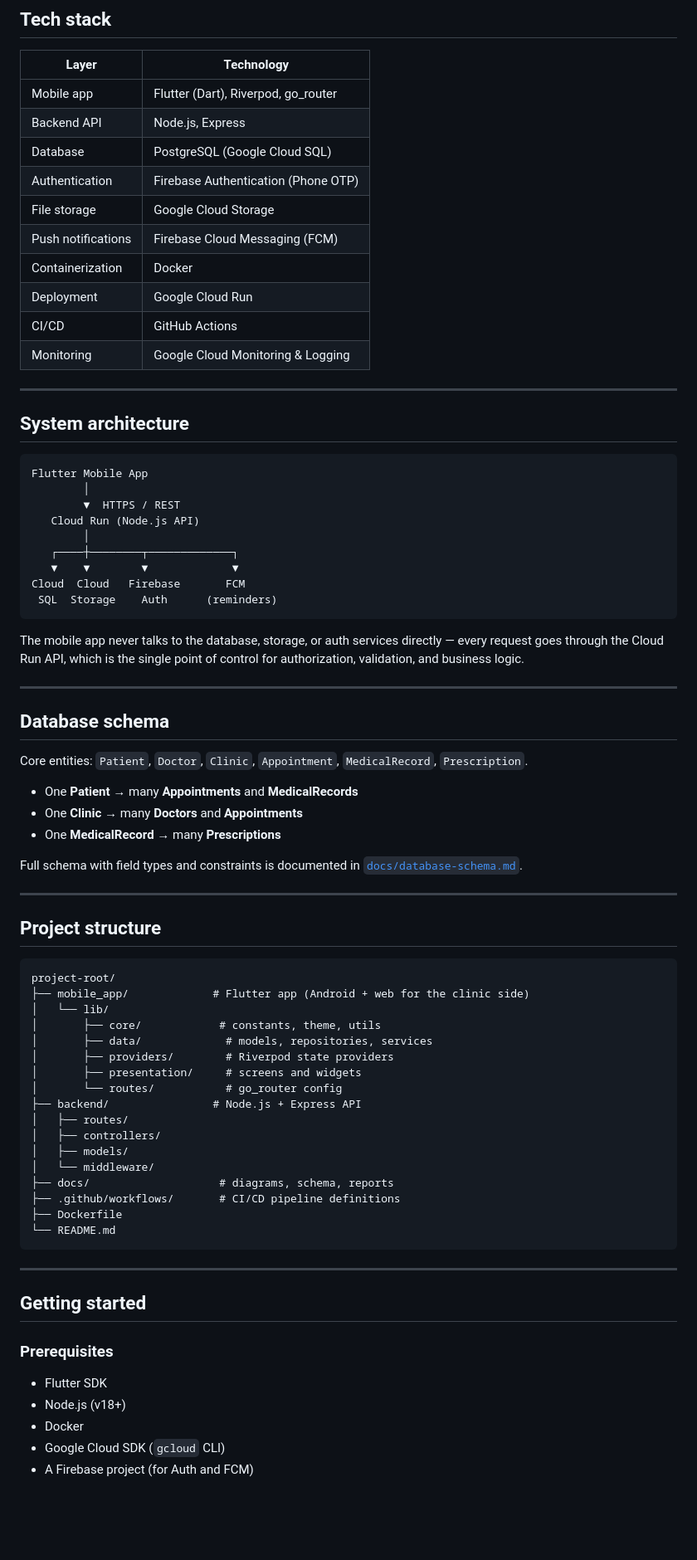
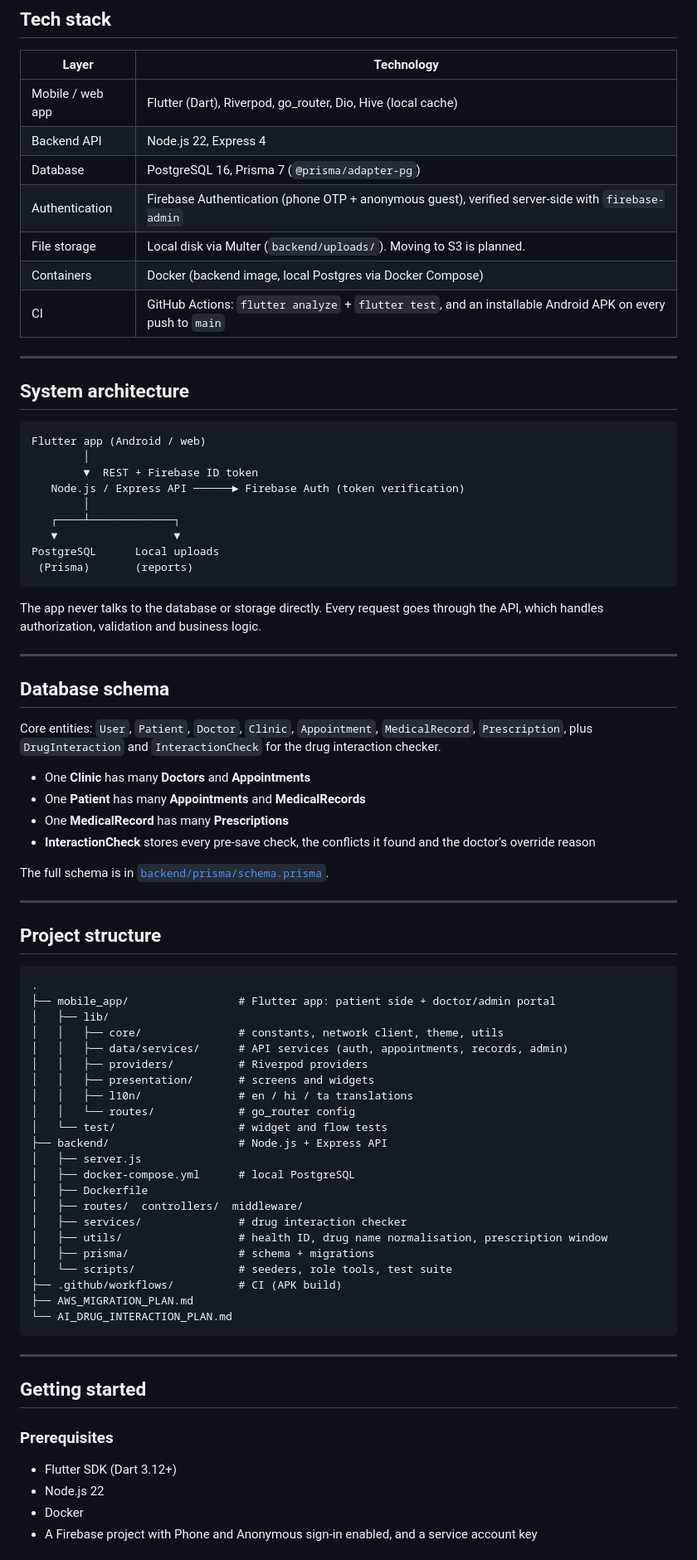
Before and after one commit to Nikizh07/health-records-mini-project, a Markdown page: README.md, the part around one of its changes. Shown at 83% size. Drawn GitHub-style; blank space fills up the shorter version.

````diff
--- a/README.md
+++ b/README.md
@@ -40,69 +62,72 @@ This project addresses that gap with a **multi-tenant, cloud-hosted health recor
 
 | Layer | Technology |
 |---|---|
-| Mobile app | Flutter (Dart), Riverpod, go_router |
-| Backend API | Node.js, Express |
-| Database | PostgreSQL (Google Cloud SQL) |
-| Authentication | Firebase Authentication (Phone OTP) |
-| File storage | Google Cloud Storage |
-| Push notifications | Firebase Cloud Messaging (FCM) |
-| Containerization | Docker |
-| Deployment | Google Cloud Run |
-| CI/CD | GitHub Actions |
-| Monitoring | Google Cloud Monitoring & Logging |
+| Mobile / web app | Flutter (Dart), Riverpod, go_router, Dio, Hive (local cache) |
+| Backend API | Node.js 22, Express 4 |
+| Database | PostgreSQL 16, Prisma 7 (`@prisma/adapter-pg`) |
+| Authentication | Firebase Authentication (phone OTP + anonymous guest), verified server-side with `firebase-admin` |
+| File storage | Local disk via Multer (`backend/uploads/`). Moving to S3 is planned. |
+| Containers | Docker (backend image, local Postgres via Docker Compose) |
+| CI | GitHub Actions: `flutter analyze` + `flutter test`, and an installable Android APK on every push to `main` |
 
 ---
 
 ## System architecture
 
 ```
-Flutter Mobile App
+Flutter app (Android / web)
         │
-        ▼  HTTPS / REST
-   Cloud Run (Node.js API)
+        ▼  REST + Firebase ID token
+   Node.js / Express API ──────► Firebase Auth (token verification)
         │
-   ┌────┼────────┬─────────────┐
-   ▼    ▼        ▼             ▼
-Cloud  Cloud   Firebase       FCM
- SQL  Storage    Auth      (reminders)
+   ┌────┴─────────────┐
+   ▼                  ▼
+PostgreSQL      Local uploads
+ (Prisma)       (reports)
 ```
 
-The mobile app never talks to the database, storage, or auth services directly — every request goes through the Cloud Run API, which is the single point of control for authorization, validation, and business logic.
+The app never talks to the database or storage directly. Every request goes through the API, which handles authorization, validation and business logic.
 
 ---
 
 ## Database schema
 
-Core entities: `Patient`, `Doctor`, `Clinic`, `Appointment`, `MedicalRecord`, `Prescription`.
+Core entities: `User`, `Patient`, `Doctor`, `Clinic`, `Appointment`, `MedicalRecord`, `Prescription`, plus `DrugInteraction` and `InteractionCheck` for the drug interaction checker.
 
-- One **Patient** → many **Appointments** and **MedicalRecords**
-- One **Clinic** → many **Doctors** and **Appointments**
-- One **MedicalRecord** → many **Prescriptions**
+- One **Clinic** has many **Doctors** and **Appointments**
+- One **Patient** has many **Appointments** and **MedicalRecords**
+- One **MedicalRecord** has many **Prescriptions**
+- **InteractionCheck** stores every pre-save check, the conflicts it found and the doctor's override reason
 
-Full schema with field types and constraints is documented in [`docs/database-schema.md`](docs/database-schema.md).
+The full schema is in [`backend/prisma/schema.prisma`](backend/prisma/schema.prisma).
 
 ---
 
 ## Project structure
 
 ```
-project-root/
-├── mobile_app/             # Flutter app (Android + web for the clinic side)
-│   └── lib/
-│       ├── core/            # constants, theme, utils
-│       ├── data/             # models, repositories, services
-│       ├── providers/        # Riverpod state providers
-│       ├── presentation/     # screens and widgets
-│       └── routes/           # go_router config
-├── backend/                # Node.js + Express API
-│   ├── routes/
-│   ├── controllers/
-│   ├── models/
-│   └── middleware/
-├── docs/                    # diagrams, schema, reports
-├── .github/workflows/       # CI/CD pipeline definitions
-├── Dockerfile
-└── README.md
+.
+├── mobile_app/                 # Flutter app: patient side + doctor/admin portal
+│   ├── lib/
+│   │   ├── core/               # constants, network client, theme, utils
+│   │   ├── data/services/      # API services (auth, appointments, records, admin)
+│   │   ├── providers/          # Riverpod providers
+│   │   ├── presentation/       # screens and widgets
+│   │   ├── l10n/               # en / hi / ta translations
+│   │   └── routes/             # go_router config
+│   └── test/                   # widget and flow tests
+├── backend/                    # Node.js + Express API
+│   ├── server.js
+│   ├── docker-compose.yml      # local PostgreSQL
+│   ├── Dockerfile
+│   ├── routes/  controllers/  middleware/
+│   ├── services/               # drug interaction checker
+│   ├── utils/                  # health ID, drug name normalisation, prescription window
+│   ├── prisma/                 # schema + migrations
+│   └── scripts/                # seeders, role tools, test suite
+├── .github/workflows/          # CI (APK build)
+├── AWS_MIGRATION_PLAN.md
+└── AI_DRUG_INTERACTION_PLAN.md
 ```
 
 ---
@@ -110,9 +135,8 @@ project-root/
 ## Getting started
 
 ### Prerequisites
-- Flutter SDK
-- Node.js (v18+)
+- Flutter SDK (Dart 3.12+)
+- Node.js 22
 - Docker
-- Google Cloud SDK (`gcloud` CLI)
-- A Firebase project (for Auth and FCM)
+- A Firebase project with Phone and Anonymous sign-in enabled, and a service account key
 
````
Also changed, not shown: other parts of README.md (+116 -50 lines).
